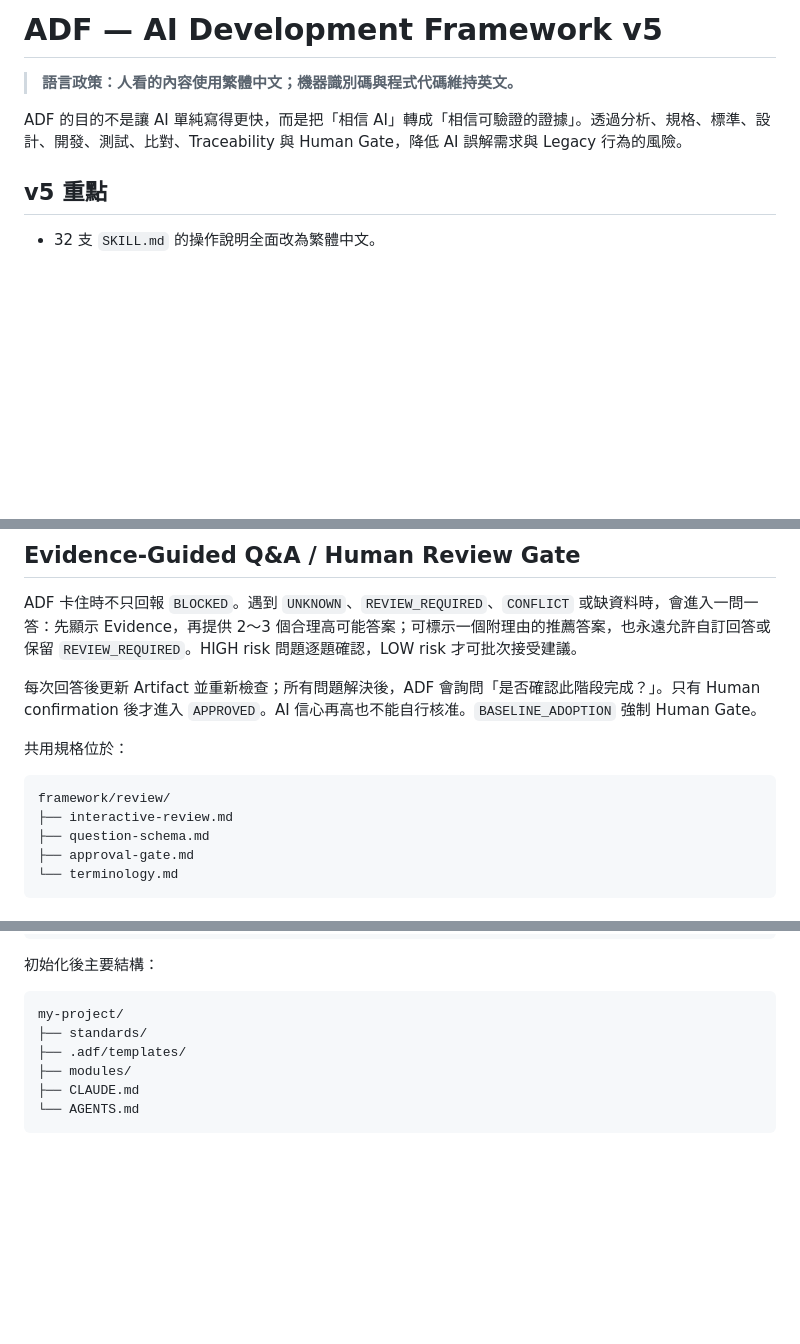
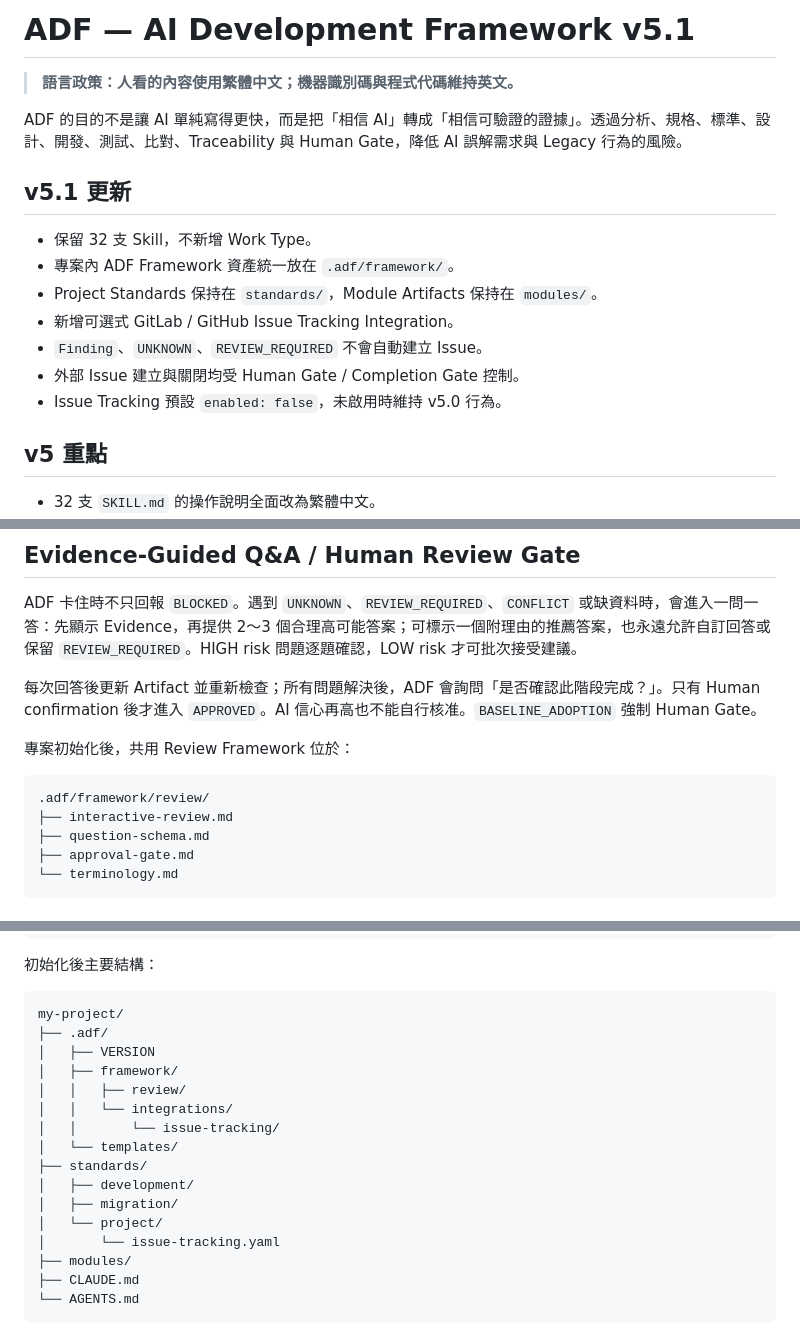
Before and after one commit to chungtsai/adf-framework, a Markdown page: README.md, 3 parts joined by grey strips. Rendered like a GitHub page; blank space fills up the shorter version.

Commit message:
Document ADF v5.1 issue tracking and project paths

````diff
--- a/README.md
+++ b/README.md
@@ -1,8 +1,17 @@
-# ADF — AI Development Framework v5
+# ADF — AI Development Framework v5.1
 
 > **語言政策：人看的內容使用繁體中文；機器識別碼與程式代碼維持英文。**
 
 ADF 的目的不是讓 AI 單純寫得更快，而是把「相信 AI」轉成「相信可驗證的證據」。透過分析、規格、標準、設計、開發、測試、比對、Traceability 與 Human Gate，降低 AI 誤解需求與 Legacy 行為的風險。
+
+## v5.1 更新
+- 保留 32 支 Skill，不新增 Work Type。
+- 專案內 ADF Framework 資產統一放在 `.adf/framework/`。
+- Project Standards 保持在 `standards/`，Module Artifacts 保持在 `modules/`。
+- 新增可選式 GitLab / GitHub Issue Tracking Integration。
+- `Finding`、`UNKNOWN`、`REVIEW_REQUIRED` 不會自動建立 Issue。
+- 外部 Issue 建立與關閉均受 Human Gate / Completion Gate 控制。
+- Issue Tracking 預設 `enabled: false`，未啟用時維持 v5.0 行為。
 
 ## v5 重點
 - 32 支 `SKILL.md` 的操作說明全面改為繁體中文。
@@ -26,10 +35,10 @@ ADF 卡住時不只回報 `BLOCKED`。遇到 `UNKNOWN`、`REVIEW_REQUIRED`、`CO
 
 每次回答後更新 Artifact 並重新檢查；所有問題解決後，ADF 會詢問「是否確認此階段完成？」。只有 Human confirmation 後才進入 `APPROVED`。AI 信心再高也不能自行核准。`BASELINE_ADOPTION` 強制 Human Gate。
 
-共用規格位於：
+專案初始化後，共用 Review Framework 位於：
 
 ```text
-framework/review/
+.adf/framework/review/
 ├── interactive-review.md
 ├── question-schema.md
 ├── approval-gate.md
@@ -182,8 +191,18 @@ node scripts/validate.js
 
 ```text
 my-project/
+├── .adf/
+│   ├── VERSION
+│   ├── framework/
+│   │   ├── review/
+│   │   └── integrations/
+│   │       └── issue-tracking/
+│   └── templates/
 ├── standards/
-├── .adf/templates/
+│   ├── development/
+│   ├── migration/
+│   └── project/
+│       └── issue-tracking.yaml
 ├── modules/
 ├── CLAUDE.md
 └── AGENTS.md
````
